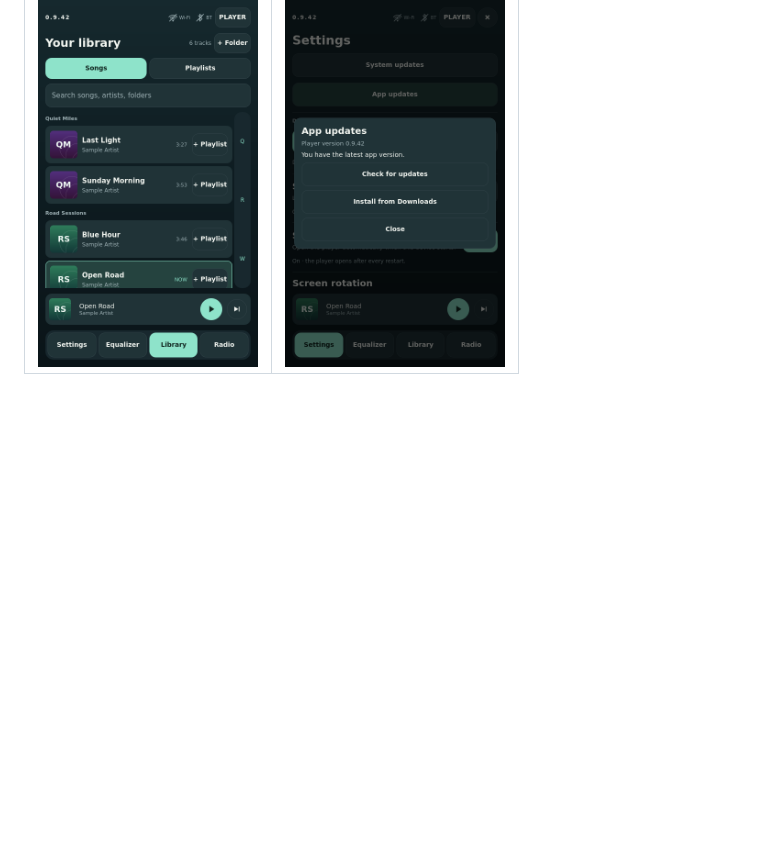
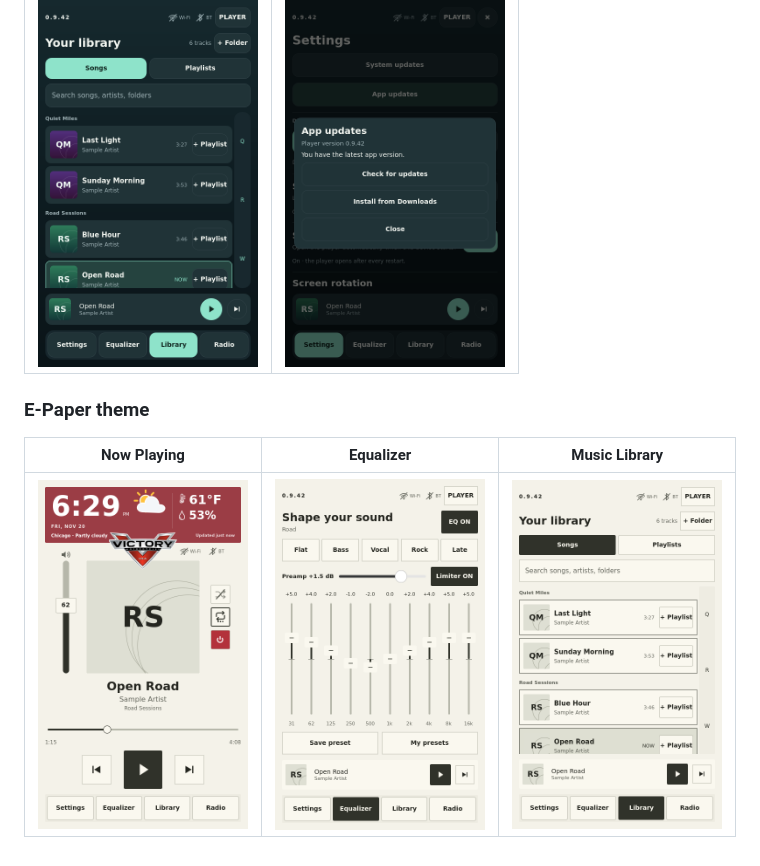
Before and after one commit to chrisdamonpoe-byte/Large-Controls-Player-Releases, a Markdown page: README.md, the part around the change. Rendered like a GitHub page; pictures changed too: screenshots/e-paper-equalizer.png (added), screenshots/e-paper-library.png (added), screenshots/e-paper-now-playing.png (added); blank space fills up the shorter version.

Commit message:
Add E-Paper theme screenshots

```diff
--- a/README.md
+++ b/README.md
@@ -18,3 +18,9 @@ Captured in Large Controls Player 0.9.42 with sample music.
 | Music Library | App updates |
 | --- | --- |
 | <img src="screenshots/library.png" width="220" alt="Searchable song library with Add to Playlist controls"> | <img src="screenshots/app-updates.png" width="220" alt="App updates dialog with update checks and installation from Downloads"> |
+
+### E-Paper theme
+
+| Now Playing | Equalizer | Music Library |
+| --- | --- | --- |
+| <img src="screenshots/e-paper-now-playing.png" width="220" alt="Now Playing in the E-Paper theme"> | <img src="screenshots/e-paper-equalizer.png" width="220" alt="Equalizer in the E-Paper theme"> | <img src="screenshots/e-paper-library.png" width="220" alt="Music Library in the E-Paper theme"> |
```
